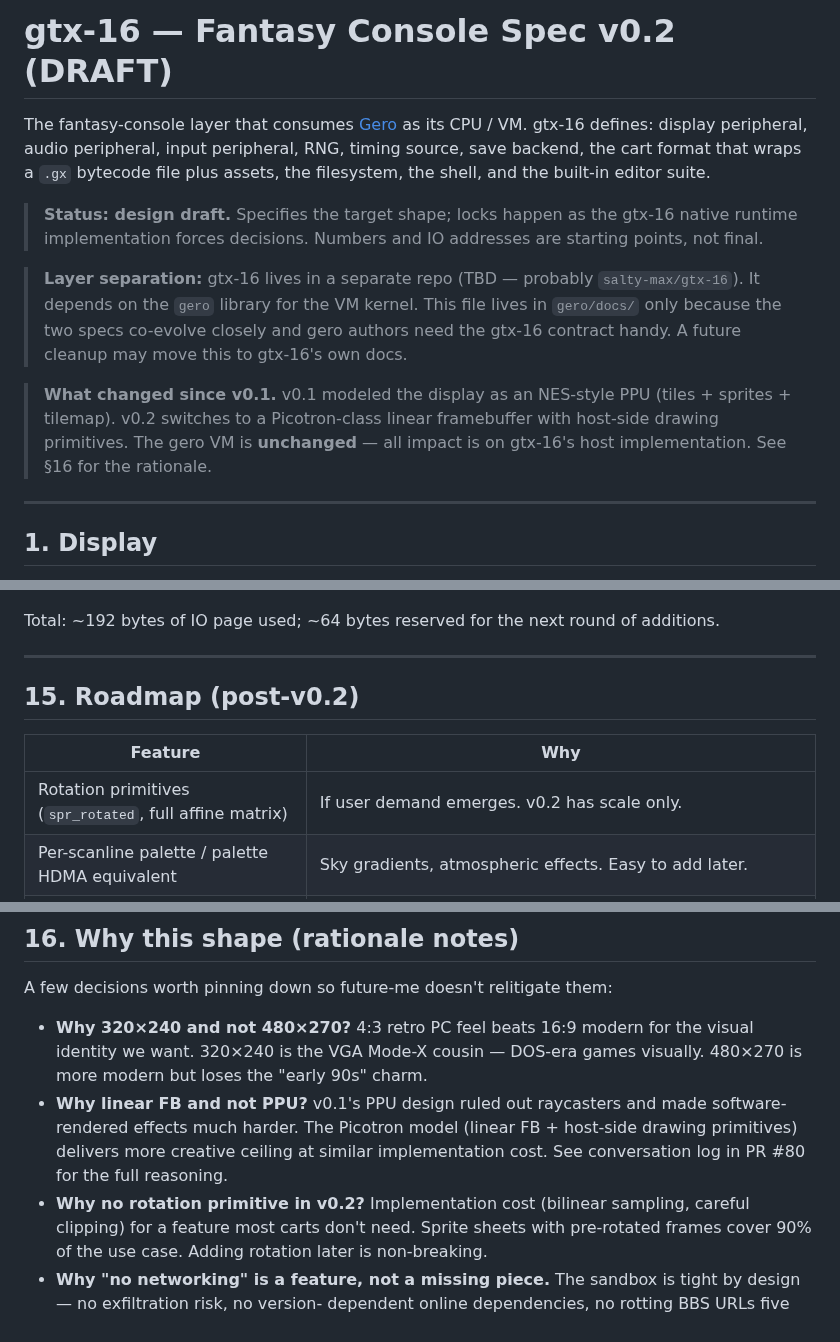
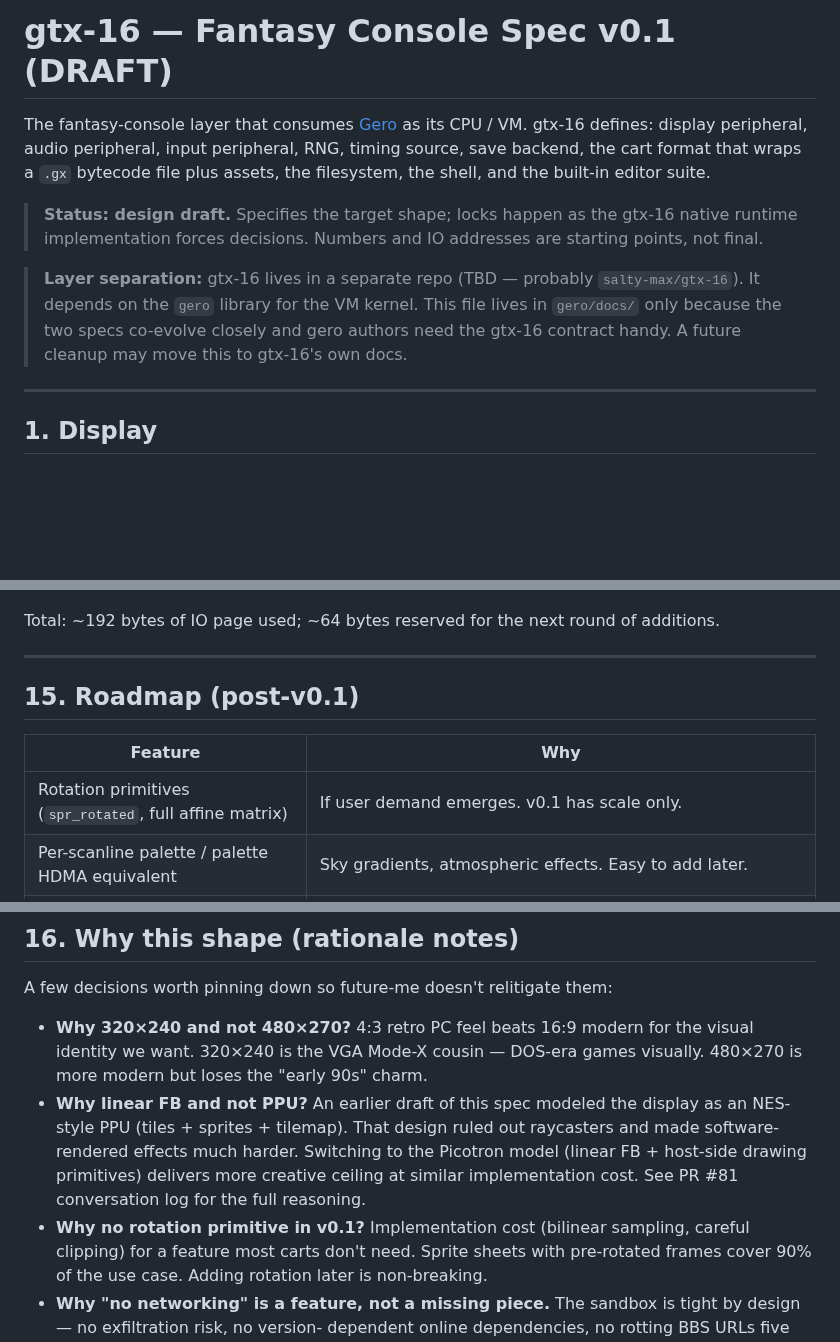
Before and after one commit to salty-max/gero, a Markdown page: docs/gtx-16.md, 3 parts joined by grey strips. Rendered like a GitHub page; blank space fills up the shorter version.

Commit message:
docs(gtx-16): relabel as v0.1 (nothing shipped at v0.1 yet)
The previous v0.1 was an unimplemented draft — nothing shipped
before this. So this IS gtx-16 v0.1, not v0.2. Versioning should
track shipped artifacts, not draft iterations.

Changes:
- Title: v0.2 → v0.1
- Remove "What changed since v0.1" callout (no shipped v0.1 to
  diff against — this is the first take)
- Cart header version: 0x0002 → 0x0001
- Shell prompt: "gtx-16 v0.2.0" → "gtx-16 v0.1.0"
- §15 "Roadmap (post-v0.2)" → "Roadmap (post-v0.1)"
- §16 rationale note about "v0.1's PPU design" reframed as
  "an earlier draft of this spec"
- §17 versioning text: "This is gtx-16 v0.2" → "v0.1"

Sibling sweep:
- isa.md: drop the "gtx-16 v0.2" qualifiers in the memory-map
  prose. The references are now just to "gtx-16" (current spec).
- Other docs (cli.md, gero-lang.md) keep their own "v0.2"
  references — those are about THEIR own future versions, not
  gtx-16's. Different versioning lineages, not stale.

```diff
--- a/docs/gtx-16.md
+++ b/docs/gtx-16.md
@@ -1,4 +1,4 @@
-# gtx-16 — Fantasy Console Spec v0.2 (DRAFT)
+# gtx-16 — Fantasy Console Spec v0.1 (DRAFT)
 
 The fantasy-console layer that consumes [Gero](./isa.md) as its CPU /
 VM. gtx-16 defines: display peripheral, audio peripheral, input
@@ -16,12 +16,6 @@ and the built-in editor suite.
 > two specs co-evolve closely and gero authors need the gtx-16
 > contract handy. A future cleanup may move this to gtx-16's own
 > docs.
-
-> **What changed since v0.1.** v0.1 modeled the display as an
-> NES-style PPU (tiles + sprites + tilemap). v0.2 switches to a
-> Picotron-class linear framebuffer with host-side drawing
-> primitives. The gero VM is **unchanged** — all impact is on
-> gtx-16's host implementation. See §16 for the rationale.
 
 ---
 
@@ -578,11 +572,11 @@ next round of additions.
 
 ---
 
-## 15. Roadmap (post-v0.2)
+## 15. Roadmap (post-v0.1)
 
 | Feature | Why |
 |---------|-----|
-| Rotation primitives (`spr_rotated`, full affine matrix) | If user demand emerges. v0.2 has scale only. |
+| Rotation primitives (`spr_rotated`, full affine matrix) | If user demand emerges. v0.1 has scale only. |
 | Per-scanline palette / palette HDMA equivalent | Sky gradients, atmospheric effects. Easy to add later. |
 | Multi-process / background music while editing | Optional — would push the project toward "fantasy workstation" identity vs "fantasy console". |
 | Network access (read-only BBS) | If a curated cart-sharing platform makes sense. Sandbox stays strict. |
@@ -599,12 +593,14 @@ them:
   modern for the visual identity we want. 320×240 is the VGA
   Mode-X cousin — DOS-era games visually. 480×270 is more modern
   but loses the "early 90s" charm.
-- **Why linear FB and not PPU?** v0.1's PPU design ruled out
-  raycasters and made software-rendered effects much harder. The
-  Picotron model (linear FB + host-side drawing primitives)
-  delivers more creative ceiling at similar implementation cost.
-  See conversation log in PR #80 for the full reasoning.
-- **Why no rotation primitive in v0.2?** Implementation cost (bilinear
+- **Why linear FB and not PPU?** An earlier draft of this spec
+  modeled the display as an NES-style PPU (tiles + sprites +
+  tilemap). That design ruled out raycasters and made software-
+  rendered effects much harder. Switching to the Picotron model
+  (linear FB + host-side drawing primitives) delivers more
+  creative ceiling at similar implementation cost. See PR #81
+  conversation log for the full reasoning.
+- **Why no rotation primitive in v0.1?** Implementation cost (bilinear
   sampling, careful clipping) for a feature most carts don't need.
   Sprite sheets with pre-rotated frames cover 90% of the use case.
   Adding rotation later is non-breaking.
```
Also changed, not shown: other parts of docs/gtx-16.md (+3 -3 lines), docs/isa.md (+5 -5 lines).
